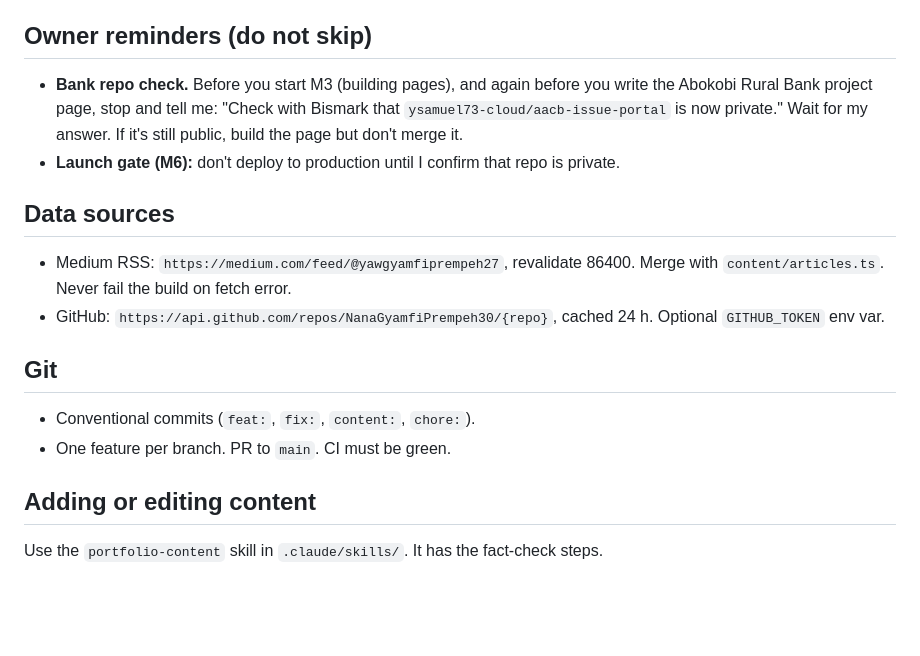
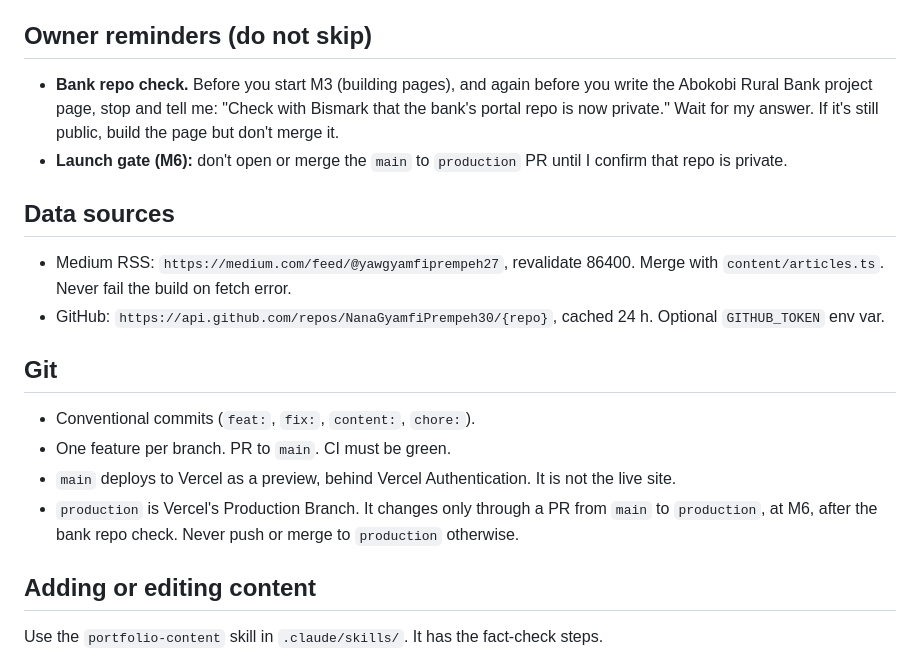
Before and after one commit to NanaGyamfiPrempeh30/NGP-DEV, a Markdown page: CLAUDE.md, the part around the change. Drawn GitHub-style; blank space fills up the shorter version.

Commit message:
docs: sync PRD to v1.6, make production a separate branch, redact bank repo name
Co-Authored-By: Claude Opus 5.5 <noreply@anthropic.com>

```diff
--- a/CLAUDE.md
+++ b/CLAUDE.md
@@ -50,8 +50,8 @@ public/cv/           YNGP_CV_public.pdf (no address/phone/referees)
 10. **Third-party embeds** (TikTok) use a click-to-load facade.
 
 ## Owner reminders (do not skip)
-- **Bank repo check.** Before you start M3 (building pages), and again before you write the Abokobi Rural Bank project page, stop and tell me: "Check with Bismark that `ysamuel73-cloud/aacb-issue-portal` is now private." Wait for my answer. If it's still public, build the page but don't merge it.
-- **Launch gate (M6):** don't deploy to production until I confirm that repo is private.
+- **Bank repo check.** Before you start M3 (building pages), and again before you write the Abokobi Rural Bank project page, stop and tell me: "Check with Bismark that the bank's portal repo is now private." Wait for my answer. If it's still public, build the page but don't merge it.
+- **Launch gate (M6):** don't open or merge the `main` to `production` PR until I confirm that repo is private.
 
 ## Data sources
 - Medium RSS: `https://medium.com/feed/@yawgyamfiprempeh27`, revalidate 86400. Merge with `content/articles.ts`. Never fail the build on fetch error.
@@ -60,6 +60,8 @@ public/cv/           YNGP_CV_public.pdf (no address/phone/referees)
 ## Git
 - Conventional commits (`feat:`, `fix:`, `content:`, `chore:`).
 - One feature per branch. PR to `main`. CI must be green.
+- `main` deploys to Vercel as a preview, behind Vercel Authentication. It is not the live site.
+- `production` is Vercel's Production Branch. It changes only through a PR from `main` to `production`, at M6, after the bank repo check. Never push or merge to `production` otherwise.
 
 ## Adding or editing content
 Use the `portfolio-content` skill in `.claude/skills/`. It has the fact-check steps.
```
Also changed, not shown: METRICS.md (+1 -1 lines), PRD.md (+6 -5 lines).
